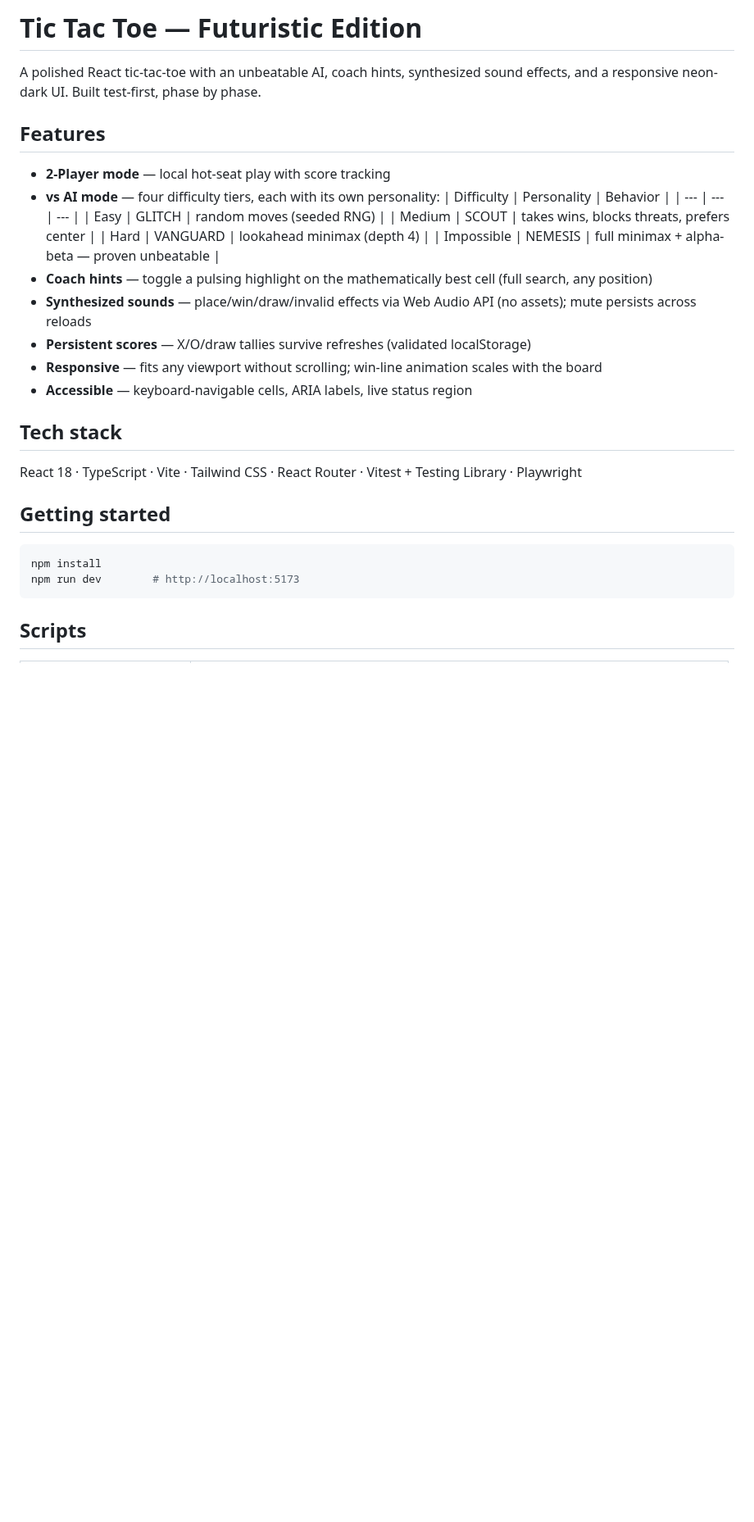
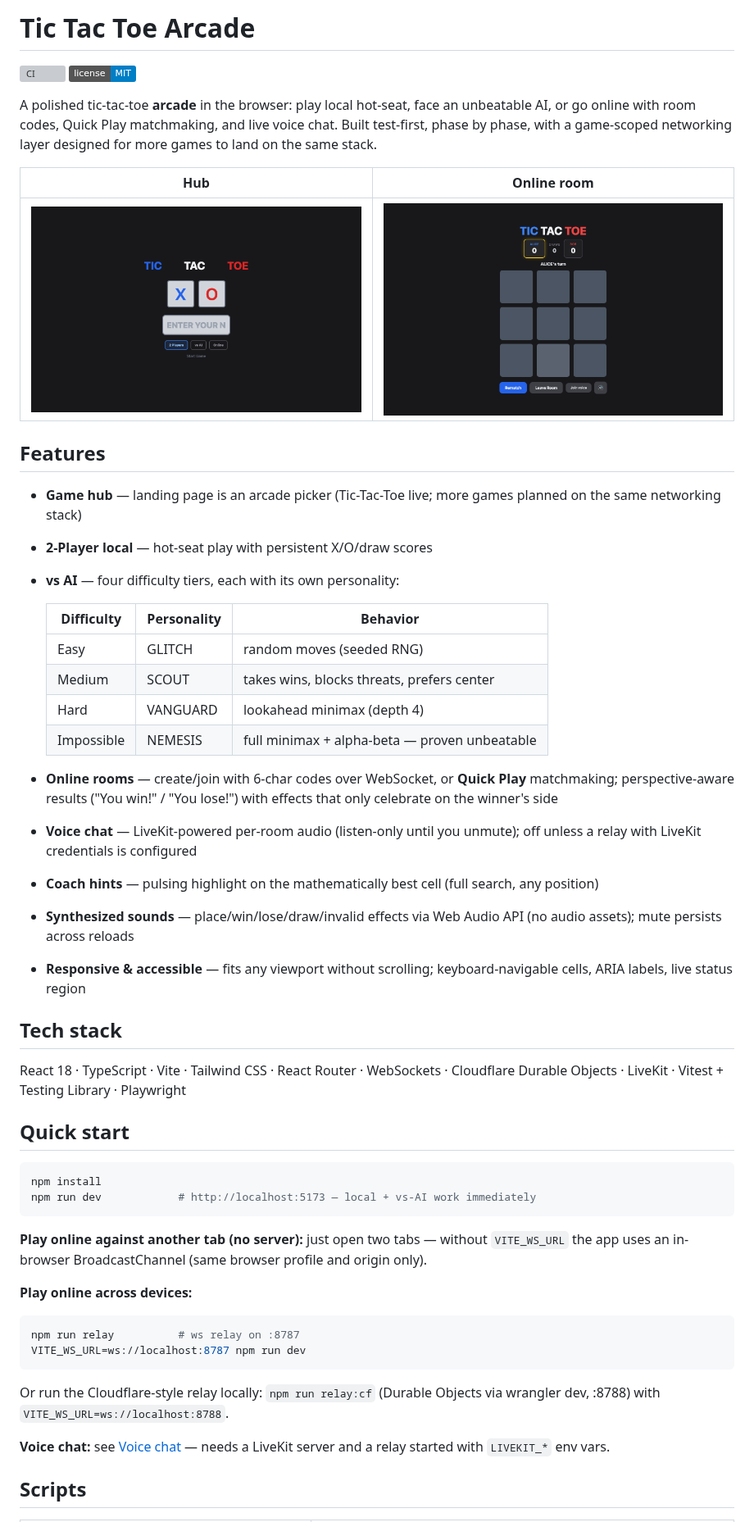
Before and after one commit to nahyan0077/arcade-hub, a Markdown page: README.md, the part around one of its changes. Shown at 82% size. Drawn GitHub-style; pictures changed too: docs/images/desktop-10-online-room.png (added), docs/images/desktop-hub.png (added); badges without logos; blank space fills up the shorter version; grey boxes are pictures that could not be loaded.

````diff
--- a/README.md
+++ b/README.md
@@ -1,33 +1,56 @@
-# Tic Tac Toe — Futuristic Edition
+# Tic Tac Toe Arcade
 
-A polished React tic-tac-toe with an unbeatable AI, coach hints, synthesized sound effects, and a responsive neon-dark UI. Built test-first, phase by phase.
+[![CI](https://github.com/nahyan0077/tic-tac-toe/actions/workflows/ci.yml/badge.svg)](https://github.com/nahyan0077/tic-tac-toe/actions/workflows/ci.yml)
+[![License: MIT](https://img.shields.io/badge/license-MIT-blue.svg)](LICENSE)
+
+A polished tic-tac-toe **arcade** in the browser: play local hot-seat, face an unbeatable AI, or go online with room codes, Quick Play matchmaking, and live voice chat. Built test-first, phase by phase, with a game-scoped networking layer designed for more games to land on the same stack.
+
+| Hub | Online room |
+| --- | --- |
+| ![Hub](docs/images/desktop-hub.png) | ![Online room](docs/images/desktop-10-online-room.png) |
 
 ## Features
 
-- **2-Player mode** — local hot-seat play with score tracking
-- **vs AI mode** — four difficulty tiers, each with its own personality:
+- **Game hub** — landing page is an arcade picker (Tic-Tac-Toe live; more games planned on the same networking stack)
+- **2-Player local** — hot-seat play with persistent X/O/draw scores
+- **vs AI** — four difficulty tiers, each with its own personality:
+
   | Difficulty | Personality | Behavior |
   | --- | --- | --- |
   | Easy | GLITCH | random moves (seeded RNG) |
   | Medium | SCOUT | takes wins, blocks threats, prefers center |
   | Hard | VANGUARD | lookahead minimax (depth 4) |
   | Impossible | NEMESIS | full minimax + alpha-beta — proven unbeatable |
-- **Coach hints** — toggle a pulsing highlight on the mathematically best cell (full search, any position)
-- **Synthesized sounds** — place/win/draw/invalid effects via Web Audio API (no assets); mute persists across reloads
-- **Persistent scores** — X/O/draw tallies survive refreshes (validated localStorage)
-- **Responsive** — fits any viewport without scrolling; win-line animation scales with the board
-- **Accessible** — keyboard-navigable cells, ARIA labels, live status region
+
+- **Online rooms** — create/join with 6-char codes over WebSocket, or **Quick Play** matchmaking; perspective-aware results ("You win!" / "You lose!") with effects that only celebrate on the winner's side
+- **Voice chat** — LiveKit-powered per-room audio (listen-only until you unmute); off unless a relay with LiveKit credentials is configured
+- **Coach hints** — pulsing highlight on the mathematically best cell (full search, any position)
+- **Synthesized sounds** — place/win/lose/draw/invalid effects via Web Audio API (no audio assets); mute persists across reloads
+- **Responsive & accessible** — fits any viewport without scrolling; keyboard-navigable cells, ARIA labels, live status region
 
 ## Tech stack
 
-React 18 · TypeScript · Vite · Tailwind CSS · React Router · Vitest + Testing Library · Playwright
+React 18 · TypeScript · Vite · Tailwind CSS · React Router · WebSockets · Cloudflare Durable Objects · LiveKit · Vitest + Testing Library · Playwright
 
-## Getting started
+## Quick start
 
 ```bash
 npm install
-npm run dev        # http://localhost:5173
+npm run dev            # http://localhost:5173 — local + vs-AI work immediately
 ```
+
+**Play online against another tab (no server):** just open two tabs — without `VITE_WS_URL` the app uses an in-browser BroadcastChannel (same browser profile and origin only).
+
+**Play online across devices:**
+
+```bash
+npm run relay          # ws relay on :8787
+VITE_WS_URL=ws://localhost:8787 npm run dev
+```
+
+Or run the Cloudflare-style relay locally: `npm run relay:cf` (Durable Objects via wrangler dev, :8788) with `VITE_WS_URL=ws://localhost:8788`.
+
+**Voice chat:** see [Voice chat](#voice-chat) — needs a LiveKit server and a relay started with `LIVEKIT_*` env vars.
 
 ## Scripts
 
````
Also changed, not shown: other parts of README.md (+73 -74 lines), CONTRIBUTING.md (added, +100 -0 lines), docs/ARCHITECTURE.md (added, +291 -0 lines), docs/images/desktop-01-start.png (added), docs/images/desktop-11-online-win.png (added), 1 other file.
